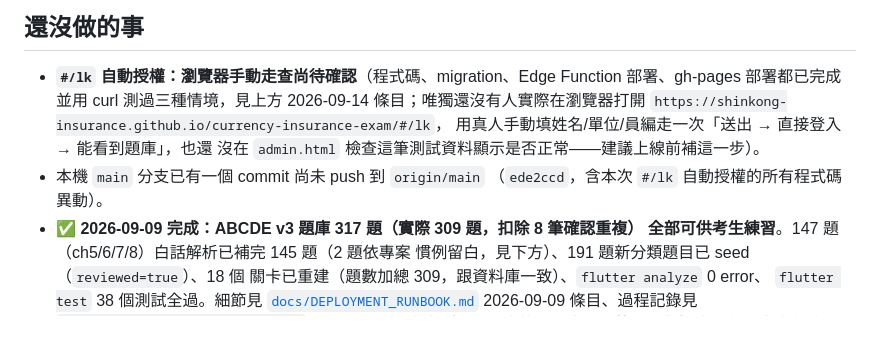
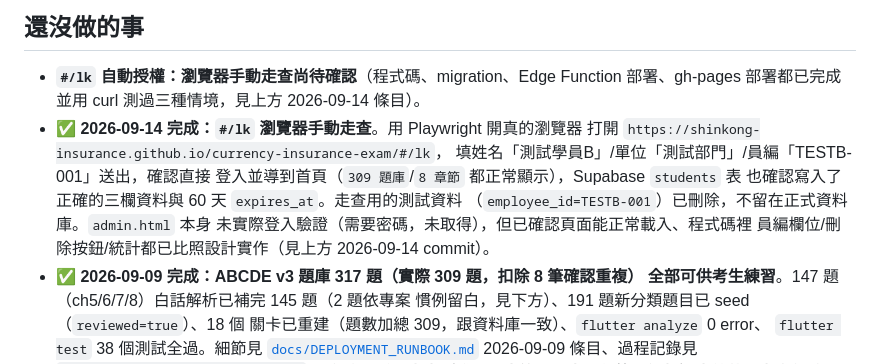
Before and after one commit to shinkong-insurance/currency-insurance-exam, a Markdown page: CLAUDE.md, the part around the change. Rendered like a GitHub page; blank space fills up the shorter version.

Commit message:
Document the #/lk browser walkthrough result
Ran the auto-registration form end-to-end in a real browser
(Playwright): fill name/unit/employee-ID, submit, confirm redirect to
the home page with the quiz loaded, and confirm the students row
landed correctly in Supabase. Test data removed afterward.

Co-Authored-By: Claude Sonnet 5 <noreply@anthropic.com>
Claude-Session: https://claude.ai/code/session_01DotDYtZUFCTf3xR15MEjpE

```diff
--- a/CLAUDE.md
+++ b/CLAUDE.md
@@ -76,12 +76,15 @@ Flutter Web 考照練習 App（外幣保險資格測驗，沿用壽險版 `insur
 
 - **`#/lk` 自動授權：瀏覽器手動走查尚待確認**（程式碼、migration、Edge
   Function 部署、gh-pages 部署都已完成並用 curl 測過三種情境，見上方
-  2026-09-14 條目；唯獨還沒有人實際在瀏覽器打開
-  `https://shinkong-insurance.github.io/currency-insurance-exam/#/lk`，
-  用真人手動填姓名/單位/員編走一次「送出 → 直接登入 → 能看到題庫」，也還
-  沒在 `admin.html` 檢查這筆測試資料顯示是否正常——建議上線前補這一步）。
-- 本機 `main` 分支已有一個 commit 尚未 push 到 `origin/main`
-  （`ede2ccd`，含本次 `#/lk` 自動授權的所有程式碼異動）。
+  2026-09-14 條目）。
+- **✅ 2026-09-14 完成：`#/lk` 瀏覽器手動走查**。用 Playwright 開真的瀏覽器
+  打開 `https://shinkong-insurance.github.io/currency-insurance-exam/#/lk`，
+  填姓名「測試學員B」/單位「測試部門」/員編「TESTB-001」送出，確認直接
+  登入並導到首頁（`309 題庫`/`8 章節` 都正常顯示），Supabase `students` 表
+  也確認寫入了正確的三欄資料與 60 天 `expires_at`。走查用的測試資料
+  （`employee_id=TESTB-001`）已刪除，不留在正式資料庫。`admin.html` 本身
+  未實際登入驗證（需要密碼，未取得），但已確認頁面能正常載入、程式碼裡
+  員編欄位/刪除按鈕/統計都已比照設計實作（見上方 2026-09-14 commit）。
 - **✅ 2026-09-09 完成：ABCDE v3 題庫 317 題（實際 309 題，扣除 8 筆確認重複）
   全部可供考生練習**。147 題（ch5/6/7/8）白話解析已補完 145 題（2 題依專案
   慣例留白，見下方）、191 題新分類題目已 seed（`reviewed=true`）、18 個
```
